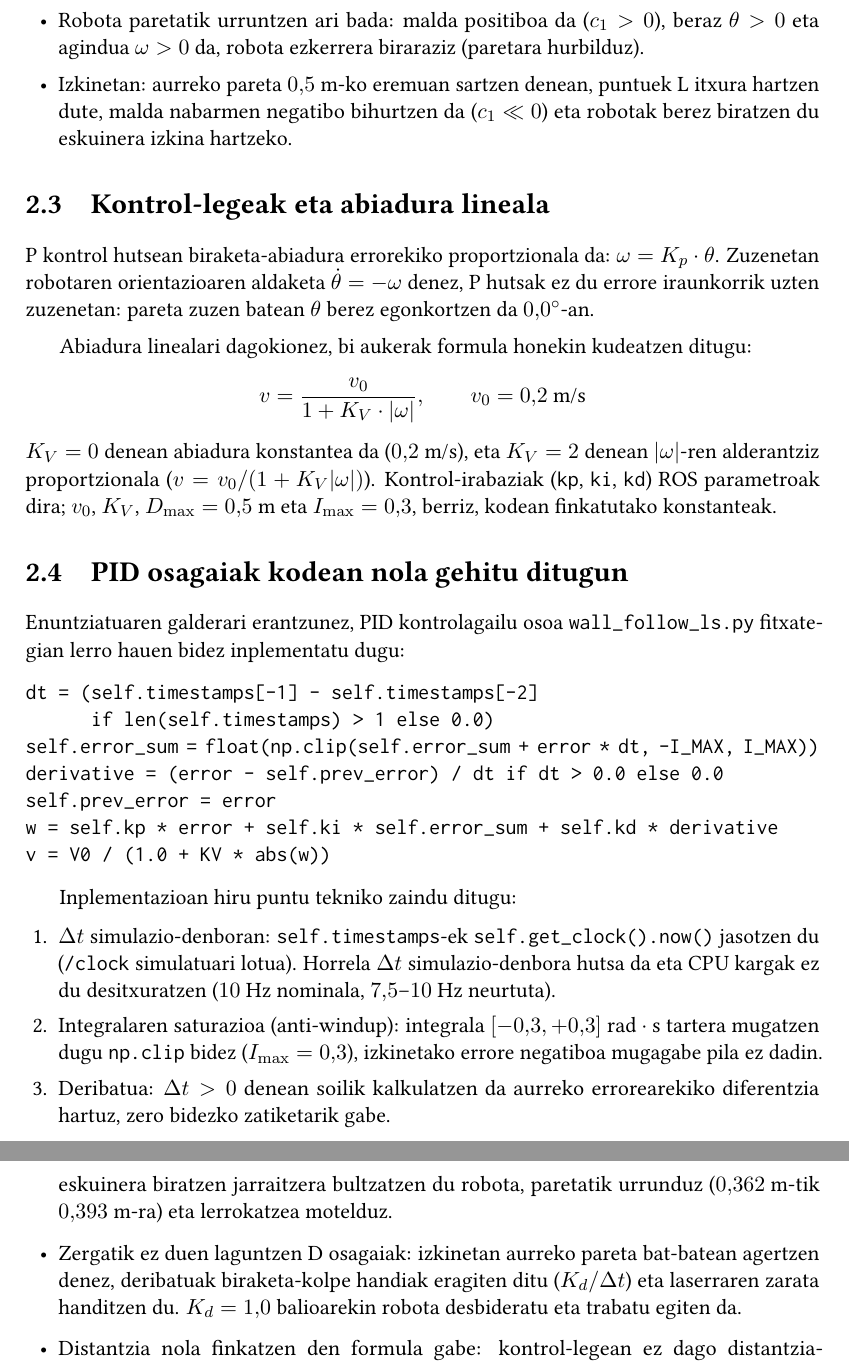
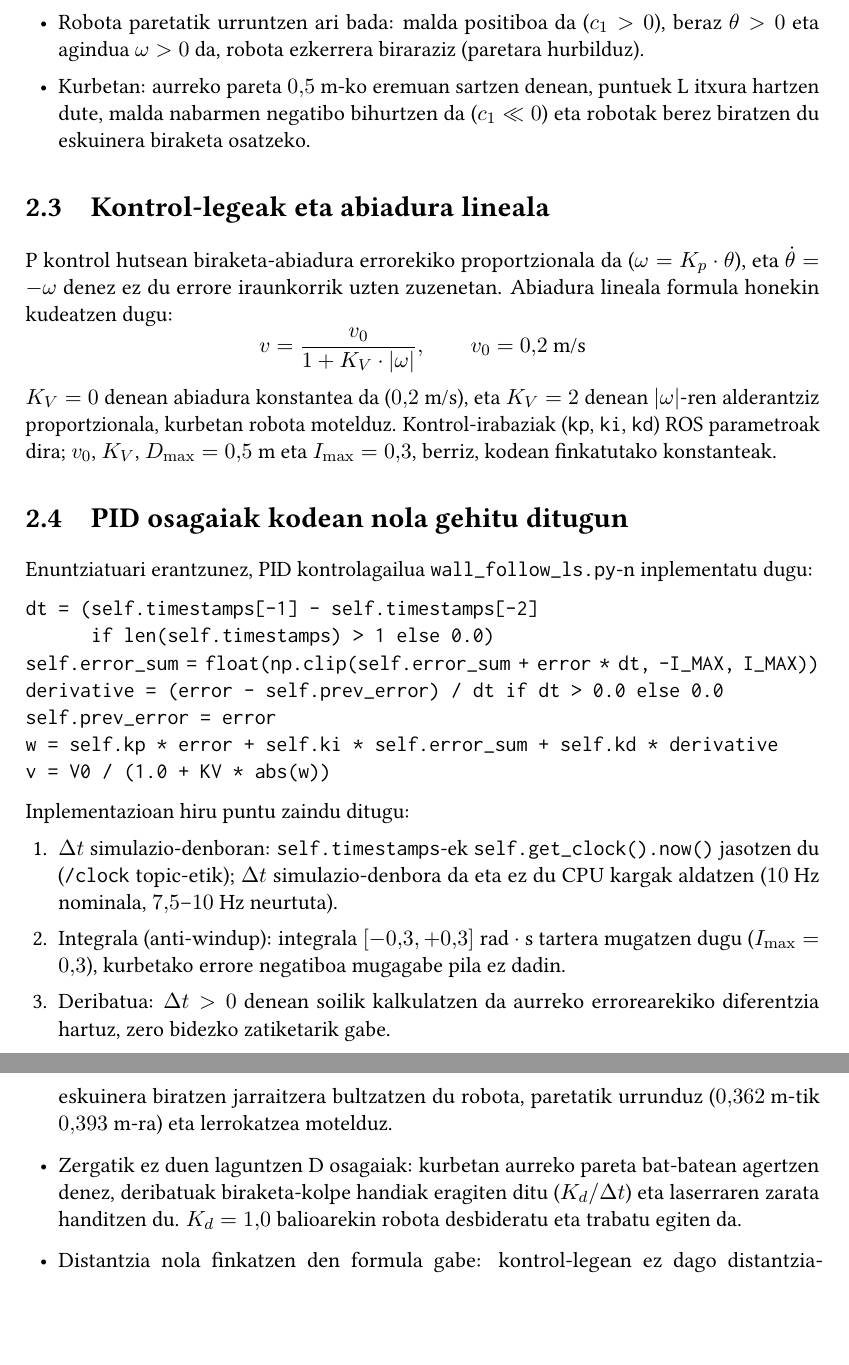
Before and after one commit to eneekoruiz/RKA_P3_Overleaf, a LaTeX book (main.tex, which reads kapituluak/02_garapena.tex, kapituluak/04_ondorioak.tex): two parts of pages 5 and 13 of 15, joined at a grey line, cut so that both start at the same text, the shorter picture padded with empty space. Compiled offline with pdfLaTeX.

Commit message:
docs: replace non-standard terms 'zutoin' and 'izkina' with natural technical equivalents

```diff
--- a/kapituluak/02_garapena.tex
+++ b/kapituluak/02_garapena.tex
@@ -24,21 +24,19 @@ Zeinuen portaera fisikoa honako hau da:
   \item Robota paralelo badoa: $c_1 = 0 \implies \theta = 0^\circ \implies \omega = 0$.
   \item Robota ezkerreko paretara hurbiltzen ari bada: aurrerago dauden puntuek $y$ txikiagoa dute, beraz malda negatiboa da ($c_1 < 0$). Ondorioz $\theta < 0$, eta agindua $\omega = K_p \theta < 0$ denez, robotak eskuinera biratzen du (paretatik urrunduz).
   \item Robota paretatik urruntzen ari bada: malda positiboa da ($c_1 > 0$), beraz $\theta > 0$ eta agindua $\omega > 0$ da, robota ezkerrera biraraziz (paretara hurbilduz).
-  \item Izkinetan: aurreko pareta $0{,}5\text{ m}$-ko eremuan sartzen denean, puntuek L itxura hartzen dute, malda nabarmen negatibo bihurtzen da ($c_1 \ll 0$) eta robotak berez biratzen du eskuinera izkina hartzeko.
+  \item Kurbetan: aurreko pareta $0{,}5\text{ m}$-ko eremuan sartzen denean, puntuek L itxura hartzen dute, malda nabarmen negatibo bihurtzen da ($c_1 \ll 0$) eta robotak berez biratzen du eskuinera biraketa osatzeko.
 \end{itemize}
 
 \section[Kontrol-legeak]{Kontrol-legeak eta abiadura lineala}\label{sec:kontrol-legeak}
-P kontrol hutsean biraketa-abiadura errorekiko proportzionala da: $\omega = K_p \cdot \theta$. Zuzenetan robotaren orientazioaren aldaketa $\dot\theta = -\omega$ denez, P hutsak ez du errore iraunkorrik uzten zuzenetan: pareta zuzen batean $\theta$ berez egonkortzen da $0{,}0^\circ$-an.
-
-Abiadura linealari dagokionez, bi aukerak formula honekin kudeatzen ditugu:
+P kontrol hutsean biraketa-abiadura errorekiko proportzionala da ($\omega = K_p \cdot \theta$), eta $\dot\theta = -\omega$ denez ez du errore iraunkorrik uzten zuzenetan. Abiadura lineala formula honekin kudeatzen dugu:
 \[
   v = \frac{v_0}{1 + K_V \cdot |\omega|}, \qquad v_0 = 0{,}2\text{ m/s}
 \]
-$K_V = 0$ denean abiadura konstantea da ($0{,}2\text{ m/s}$), eta $K_V = 2$ denean $|\omega|$-ren alderantziz proportzionala ($v = v_0 / (1 + K_V |\omega|)$). Kontrol-irabaziak (\texttt{kp}, \texttt{ki}, \texttt{kd}) ROS parametroak dira; $v_0$, $K_V$, $D_{\max} = 0{,}5\text{ m}$ eta $I_{\max} = 0{,}3$, berriz, kodean finkatutako konstanteak.
+$K_V = 0$ denean abiadura konstantea da ($0{,}2\text{ m/s}$), eta $K_V = 2$ denean $|\omega|$-ren alderantziz proportzionala, kurbetan robota motelduz. Kontrol-irabaziak (\texttt{kp}, \texttt{ki}, \texttt{kd}) ROS parametroak dira; $v_0$, $K_V$, $D_{\max} = 0{,}5\text{ m}$ eta $I_{\max} = 0{,}3$, berriz, kodean finkatutako konstanteak.
 
 \section[PID kodean]{PID osagaiak kodean nola gehitu ditugun}\label{sec:pid-inplementazioa}
-Enuntziatuaren galderari erantzunez, PID kontrolagailu osoa \texttt{wall\_follow\_ls.py} fitxategian lerro hauen bidez inplementatu dugu:
-\vspace{-0.5em}
+Enuntziatuari erantzunez, PID kontrolagailua \texttt{wall\_follow\_ls.py}-n inplementatu dugu:
+\vspace{-0.7em}
 \begin{verbatim}
 dt = (self.timestamps[-1] - self.timestamps[-2]
       if len(self.timestamps) > 1 else 0.0)
@@ -48,11 +46,10 @@ self.prev_error = error
 w = self.kp * error + self.ki * self.error_sum + self.kd * derivative
 v = V0 / (1.0 + KV * abs(w))
 \end{verbatim}
-\vspace{-0.5em}
-
-Inplementazioan hiru puntu tekniko zaindu ditugu:
-\begin{enumerate}[leftmargin=1.5em, itemsep=0.0em, topsep=1pt]
-  \item $\Delta t$ simulazio-denboran: \texttt{self.timestamps}-ek \texttt{self.get\_clock().now()} jasotzen du (\texttt{/clock} simulatuari lotua). Horrela $\Delta t$ simulazio-denbora hutsa da eta CPU kargak ez du desitxuratzen ($10\text{ Hz}$ nominala, $7{,}5\text{--}10\text{ Hz}$ neurtuta).
-  \item Integralaren saturazioa (anti-windup): integrala $[-0{,}3, +0{,}3]\text{ rad}\cdot\text{s}$ tartera mugatzen dugu \texttt{np.clip} bidez ($I_{\max} = 0{,}3$), izkinetako errore negatiboa mugagabe pila ez dadin.
+\vspace{-0.7em}
+Inplementazioan hiru puntu zaindu ditugu:
+\begin{enumerate}[leftmargin=1.5em, itemsep=0.0em, topsep=0pt]
+  \item $\Delta t$ simulazio-denboran: \texttt{self.timestamps}-ek \texttt{self.get\_clock().now()} jasotzen du (\texttt{/clock} topic-etik); $\Delta t$ simulazio-denbora da eta ez du CPU kargak aldatzen ($10\text{ Hz}$ nominala, $7{,}5\text{--}10\text{ Hz}$ neurtuta).
+  \item Integrala (anti-windup): integrala $[-0{,}3, +0{,}3]\text{ rad}\cdot\text{s}$ tartera mugatzen dugu ($I_{\max} = 0{,}3$), kurbetako errore negatiboa mugagabe pila ez dadin.
   \item Deribatua: $\Delta t > 0$ denean soilik kalkulatzen da aurreko errorearekiko diferentzia hartuz, zero bidezko zatiketarik gabe.
 \end{enumerate}
--- a/kapituluak/04_ondorioak.tex
+++ b/kapituluak/04_ondorioak.tex
@@ -22,9 +22,9 @@ Aukeratutako konfigurazio nagusia 1. aldaera da: P kontrolagailu hutsa ($K_p = 1
 
 \begin{itemize}[leftmargin=1.5em, itemsep=0.25em]
   \item P kontrola nahikoa eta onena da: zuzenetan robotaren orientazio-aldaketa $\dot\theta = -\omega$ denez, robotaren biraketak berak ezabatzen du errorea; perturbazio finkorik ezean ez dago errore iraunkorrik eta P hutsak zirkuitua garbi osatzen du.
-  \item Zergatik okertzen duen I osagaiak: zirkuituko biraketa guztiak eskuinerantz dira ($\theta < 0$). Integratzaileak errorea pilatzen du izkina bakoitzean; zuzenera irtetean integralak eskuinera biratzen jarraitzera bultzatzen du robota, paretatik urrunduz ($0{,}362\text{ m}$-tik $0{,}393\text{ m}$-ra) eta lerrokatzea motelduz.
-  \item Zergatik ez duen laguntzen D osagaiak: izkinetan aurreko pareta bat-batean agertzen denez, deribatuak biraketa-kolpe handiak eragiten ditu ($K_d / \Delta t$) eta laserraren zarata handitzen du. $K_d = 1{,}0$ balioarekin robota desbideratu eta trabatu egiten da.
-  \item Distantzia nola finkatzen den formula gabe: kontrol-legean ez dago distantzia-terminorik ($e = \theta$ soilik da). Distantzia izkinetan finkatzen da berez: $D_{\max} = 0{,}5\text{ m}$ mugak biraketaren hasiera ezartzen du, eta $K_p = 1{,}5$ irabaziak robota zuzenean errepidearen erdian uzten du ($d = 0{,}307\text{ m}$).
+  \item Zergatik okertzen duen I osagaiak: zirkuituko biraketa guztiak eskuinerantz dira ($\theta < 0$). Integratzaileak errorea pilatzen du kurba bakoitzean; zuzenera irtetean integralak eskuinera biratzen jarraitzera bultzatzen du robota, paretatik urrunduz ($0{,}362\text{ m}$-tik $0{,}393\text{ m}$-ra) eta lerrokatzea motelduz.
+  \item Zergatik ez duen laguntzen D osagaiak: kurbetan aurreko pareta bat-batean agertzen denez, deribatuak biraketa-kolpe handiak eragiten ditu ($K_d / \Delta t$) eta laserraren zarata handitzen du. $K_d = 1{,}0$ balioarekin robota desbideratu eta trabatu egiten da.
+  \item Distantzia nola finkatzen den formula gabe: kontrol-legean ez dago distantzia-terminorik ($e = \theta$ soilik da). Distantzia kurbetan finkatzen da berez: $D_{\max} = 0{,}5\text{ m}$ mugak biraketaren hasiera ezartzen du, eta $K_p = 1{,}5$ irabaziak robota zuzenean errepidearen erdian uzten du ($d = 0{,}307\text{ m}$).
   \item Abiadura moldatuaren muga: biraketetan moteltzeak ($K_V = 2$) $K_p = 1{,}0$ bezalako irabazi ahulei laguntzen die (biraketa itxiagoa eginez); baina $K_p = 1{,}5$ kasuan gehiegizko biraketa eragiten du eta robotak pareta galtzen du.
   \item Arkitektura sinplearen sendotasuna: alferrikako kontrol-adabakirik gabe, paretarekiko paralelotasun-errore garbia ($e = \theta$) P irabazi egoki batekin gidatzea izan da zirkuitua gainditzeko konponbiderik sendoena eta eraginkorrena.
 \end{itemize}
```
Also changed, not shown: kapituluak/01_sarrera.tex (+1 -1 lines), kapituluak/03_emaitzak.tex (+11 -11 lines), 1 other file.
